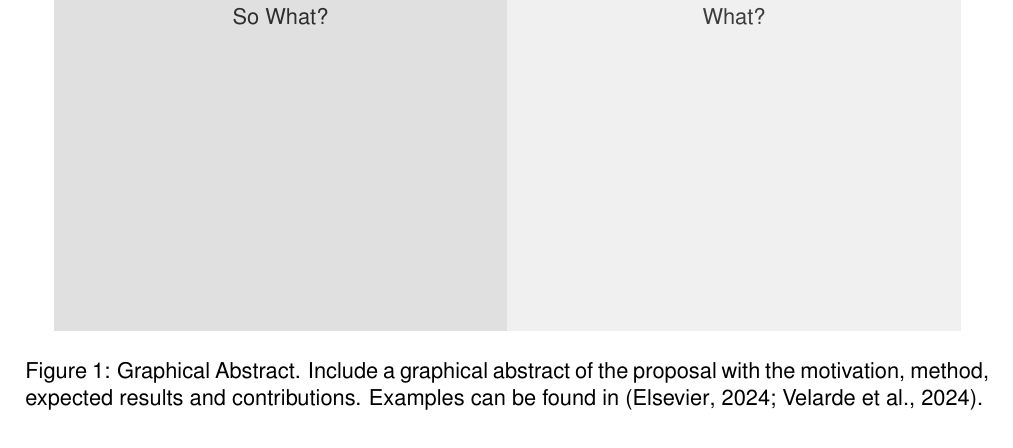
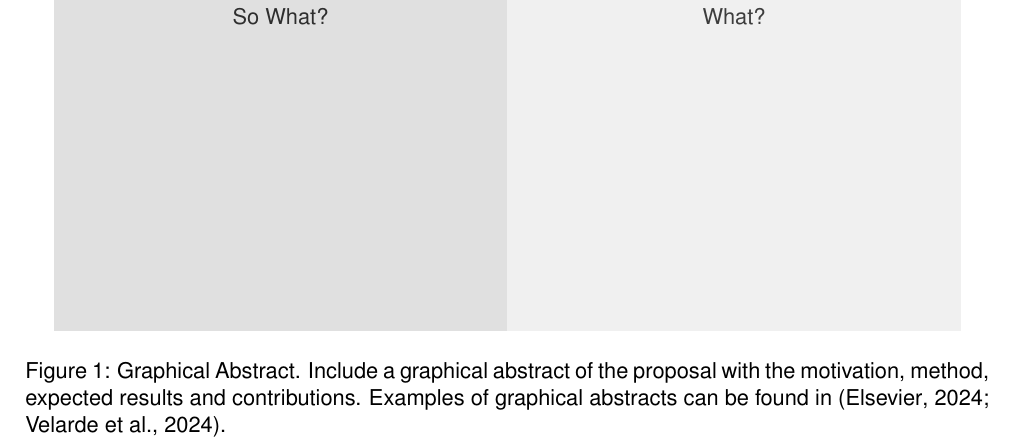
Before and after one commit to VelardeGissel/IU_Materials, a LaTeX paper (Reports_latex/Proposal_Template.tex): part of page 2 of 4, cut so that both start at the same text. Compiled offline with pdfLaTeX.

Commit message:
Add files via upload
Updating the template to add space between paragraphs.

```diff
--- a/Reports_latex/Proposal_Template.tex
+++ b/Reports_latex/Proposal_Template.tex
@@ -25,6 +25,8 @@
 \usepackage{tikz}
 \usetikzlibrary{decorations.pathreplacing}
 \usetikzlibrary{fadings}
+
+\usepackage{parskip} %https://www.overleaf.com/learn/latex/Articles/How_to_change_paragraph_spacing_in_LaTeX
 
 %\usepackage[style=apa, backend=biber]{biblatex}
 %\addbibresource{references.bib}
@@ -80,7 +82,7 @@
 		\fill[black!20!white,fill opacity=0.3] (16,0) rectangle (8,8);
 
 		\end{tikzpicture}
-	\caption[Graphical Abstract]{Graphical Abstract. Include a graphical abstract of the proposal with the motivation, method, expected results and contributions. Examples can be found in \shortcite{graphicalabstract, VELARDE2024a}. }
+	\caption[Graphical Abstract]{Graphical Abstract. Include a graphical abstract of the proposal with the motivation, method, expected results and contributions. Examples of graphical abstracts can be found in \shortcite{graphicalabstract, VELARDE2024a}. }
 	\label{fig:1}
 \end{figure}
 
```
